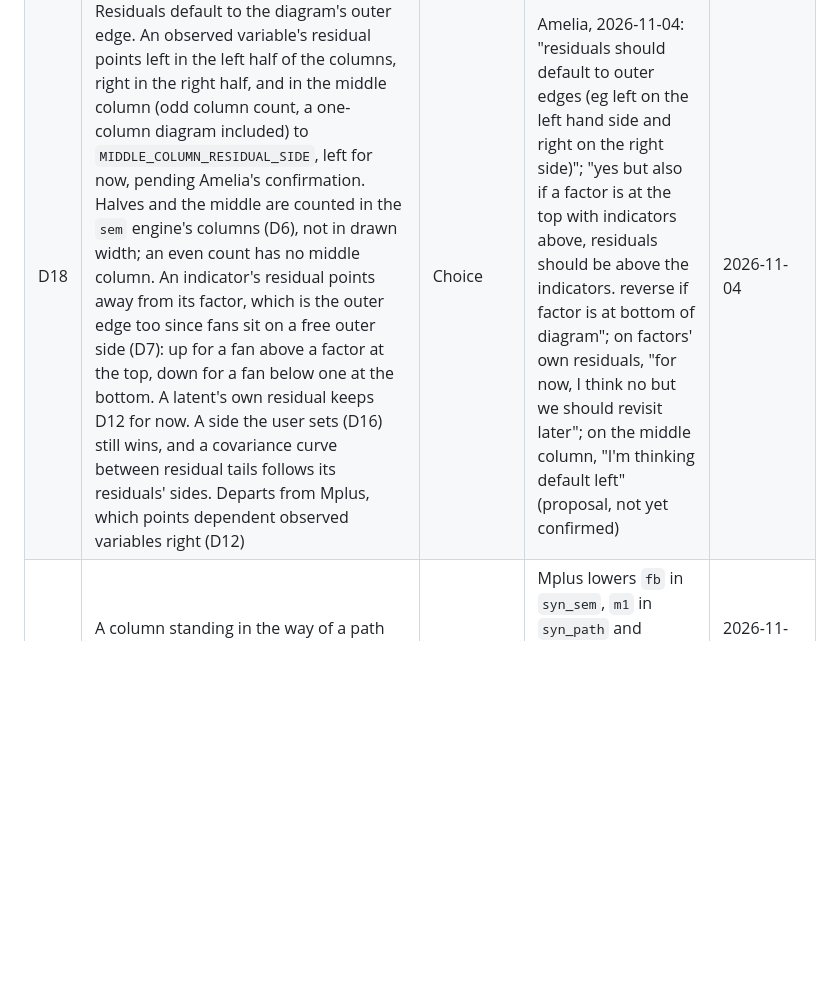
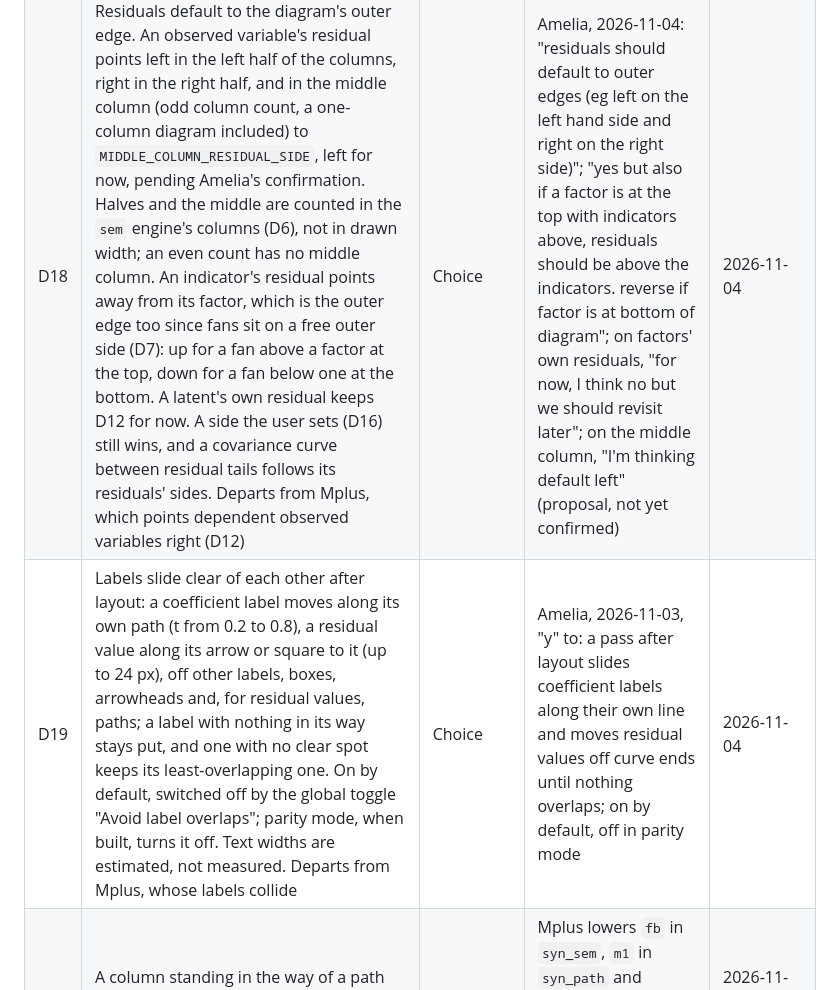
Before and after one commit to amelia-m/mplusplus, a Markdown page: docs/diagram-conventions.md, the part around the change. GitHub-like rendering; blank space fills up the shorter version.

Commit message:
Record the label collision pass (D19) and what is left open
Co-Authored-By: Claude Opus 5.5 <noreply@anthropic.com>

```diff
--- a/docs/diagram-conventions.md
+++ b/docs/diagram-conventions.md
@@ -26,6 +26,7 @@ Why the app draws what it draws, and what each choice rests on. Amelia, 2026-11-
 | D10 | Nothing is drawn for a parameter Mplus does not estimate: a `999.000` row carries no value | Observed | `syn_path`: Mplus draws k1-k3 curves with no value | 2026-11-02 |
 | D12 | Residual sides: an indicator's points away from its factor; otherwise observed variables take the right and latents the upper left (lower left when their own indicators are above). The rule for observed variables is superseded by D18; latents keep it | Observed | Mplus `syn_path`, `ex3.11`, `syn_sem`, `ex5.11` | 2026-11-02, while building |
 | D18 | Residuals default to the diagram's outer edge. An observed variable's residual points left in the left half of the columns, right in the right half, and in the middle column (odd column count, a one-column diagram included) to `MIDDLE_COLUMN_RESIDUAL_SIDE`, left for now, pending Amelia's confirmation. Halves and the middle are counted in the `sem` engine's columns (D6), not in drawn width; an even count has no middle column. An indicator's residual points away from its factor, which is the outer edge too since fans sit on a free outer side (D7): up for a fan above a factor at the top, down for a fan below one at the bottom. A latent's own residual keeps D12 for now. A side the user sets (D16) still wins, and a covariance curve between residual tails follows its residuals' sides. Departs from Mplus, which points dependent observed variables right (D12) | Choice | Amelia, 2026-11-04: "residuals should default to outer edges (eg left on the left hand side and right on the right side)"; "yes but also if a factor is at the top with indicators above, residuals should be above the indicators. reverse if factor is at bottom of diagram"; on factors' own residuals, "for now, I think no but we should revisit later"; on the middle column, "I'm thinking default left" (proposal, not yet confirmed) | 2026-11-04 |
+| D19 | Labels slide clear of each other after layout: a coefficient label moves along its own path (t from 0.2 to 0.8), a residual value along its arrow or square to it (up to 24 px), off other labels, boxes, arrowheads and, for residual values, paths; a label with nothing in its way stays put, and one with no clear spot keeps its least-overlapping one. On by default, switched off by the global toggle "Avoid label overlaps"; parity mode, when built, turns it off. Text widths are estimated, not measured. Departs from Mplus, whose labels collide | Choice | Amelia, 2026-11-03, "y" to: a pass after layout slides coefficient labels along their own line and moves residual values off curve ends until nothing overlaps; on by default, off in parity mode | 2026-11-04 |
 | D13 | A column standing in the way of a path that skips it moves down until the path clears it | Observed | Mplus lowers `fb` in `syn_sem`, `m1` in `syn_path` and `ex3.11`'s middle column looks the same; the rule is our reading | 2026-11-02, while building |
 | D11 | Weighted analyses carry a caption. Mplus does not show this; it extends Mplus | Choice | Amelia, 2026-11-01. Mplus checked by her screenshot of `lcsmcn` | 2026-11-01 |
 
```
Also changed, not shown: AGENTS.md (+1 -1 lines), TODO.md (+1 -1 lines).
